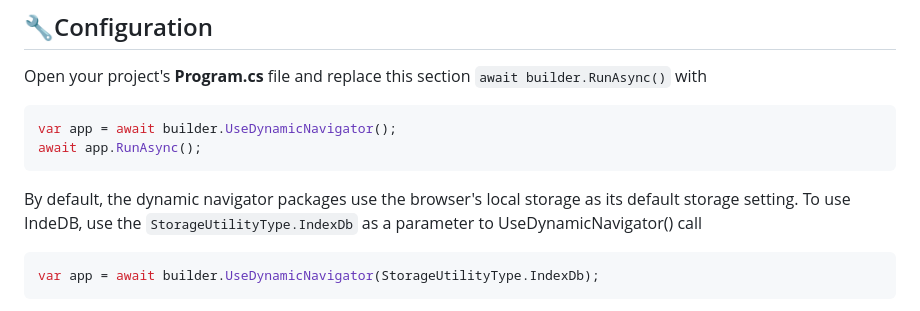
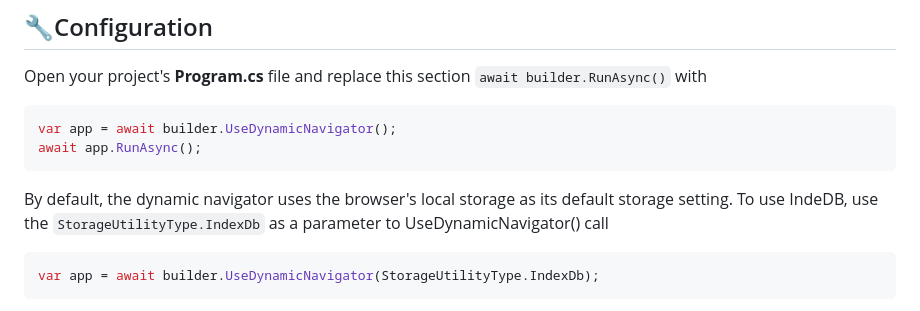
Before and after one commit to danielmendie/Mendi.Blazor.DynamicNavigation, a Markdown page: README.md, the part around the change. GitHub-like rendering.

````diff
--- a/README.md
+++ b/README.md
@@ -22,7 +22,7 @@ var app = await builder.UseDynamicNavigator();
 await app.RunAsync();
 ```
 
-By default, the dynamic navigator packages use the browser's local storage as its default storage setting. To use IndeDB, use the `StorageUtilityType.IndexDb` as
+By default, the dynamic navigator uses the browser's local storage as its default storage setting. To use IndeDB, use the `StorageUtilityType.IndexDb` as
 a parameter to UseDynamicNavigator() call
 ```csharp
 var app = await builder.UseDynamicNavigator(StorageUtilityType.IndexDb);
````
